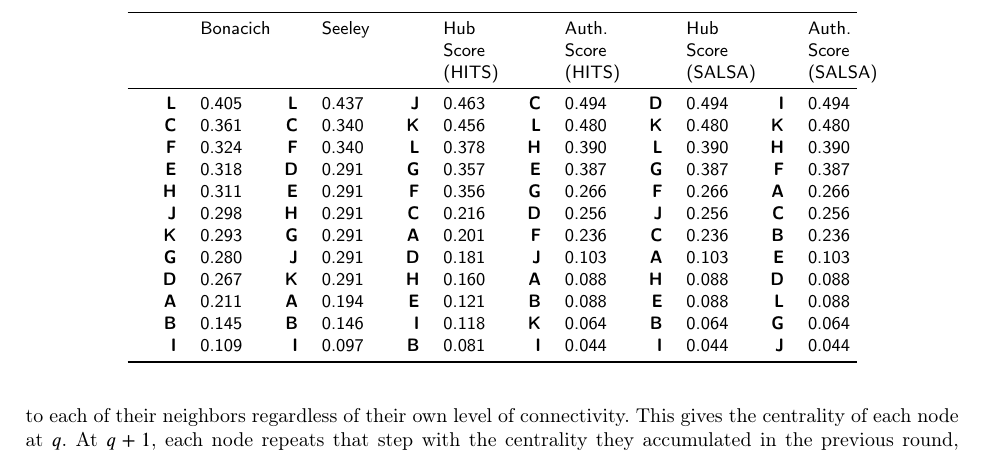
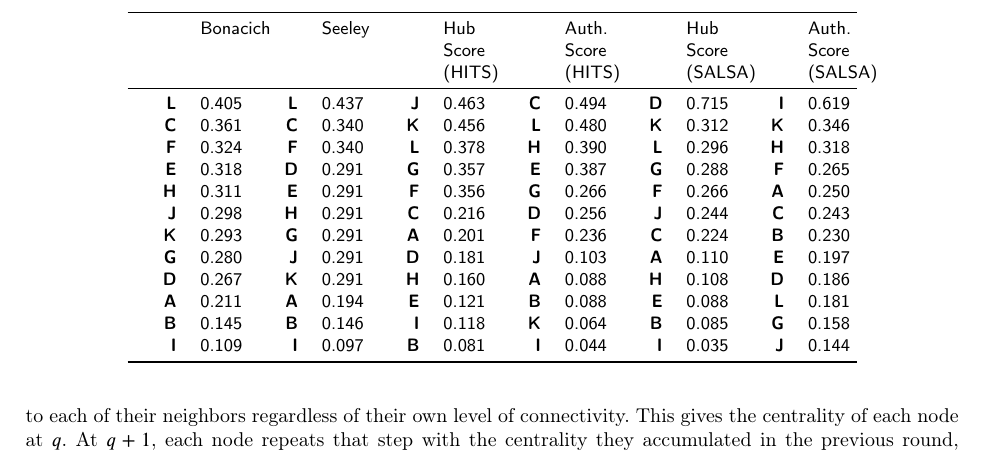
Before and after one commit to olizardo/Reflective-Centralities, a LaTeX paper (main.tex, which reads Tabs/tab1.tex): part of page 4 of 9, cut so that both start at the same text. Compiled offline with pdfLaTeX; a LaTeX package or settings file that is missing is left out.

Commit message:
real table

```diff
--- a/Tabs/tab1.tex
+++ b/Tabs/tab1.tex
@@ -4,18 +4,18 @@
 \toprule
 \multicolumn{1}{>{\raggedright\arraybackslash}p{2 em}}{} & \multicolumn{1}{>{\raggedright\arraybackslash}p{2 em}}{Bonacich} & \multicolumn{1}{>{\raggedright\arraybackslash}p{2 em}}{} & \multicolumn{1}{>{\raggedright\arraybackslash}p{2 em}}{Seeley} & \multicolumn{1}{>{\raggedright\arraybackslash}p{2 em}}{} & \multicolumn{1}{>{\raggedright\arraybackslash}p{2 em}}{Hub Score (HITS)} & \multicolumn{1}{>{\raggedright\arraybackslash}p{2 em}}{} & \multicolumn{1}{>{\raggedright\arraybackslash}p{2 em}}{Auth. Score (HITS)} & \multicolumn{1}{>{\raggedright\arraybackslash}p{2 em}}{} & \multicolumn{1}{>{\raggedright\arraybackslash}p{2 em}}{Hub Score (SALSA)} & \multicolumn{1}{>{\raggedright\arraybackslash}p{2 em}}{} & \multicolumn{1}{>{\raggedright\arraybackslash}p{2 em}}{Auth. Score (SALSA)}\\
 \midrule
-\textbf{L} & 0.405 & \textbf{L} & 0.437 & \textbf{J} & 0.463 & \textbf{C} & 0.494 & \textbf{D} & 0.494 & \textbf{I} & 0.494\\
-\textbf{C} & 0.361 & \textbf{C} & 0.340 & \textbf{K} & 0.456 & \textbf{L} & 0.480 & \textbf{K} & 0.480 & \textbf{K} & 0.480\\
-\textbf{F} & 0.324 & \textbf{F} & 0.340 & \textbf{L} & 0.378 & \textbf{H} & 0.390 & \textbf{L} & 0.390 & \textbf{H} & 0.390\\
-\textbf{E} & 0.318 & \textbf{D} & 0.291 & \textbf{G} & 0.357 & \textbf{E} & 0.387 & \textbf{G} & 0.387 & \textbf{F} & 0.387\\
-\textbf{H} & 0.311 & \textbf{E} & 0.291 & \textbf{F} & 0.356 & \textbf{G} & 0.266 & \textbf{F} & 0.266 & \textbf{A} & 0.266\\
-\textbf{J} & 0.298 & \textbf{H} & 0.291 & \textbf{C} & 0.216 & \textbf{D} & 0.256 & \textbf{J} & 0.256 & \textbf{C} & 0.256\\
-\textbf{K} & 0.293 & \textbf{G} & 0.291 & \textbf{A} & 0.201 & \textbf{F} & 0.236 & \textbf{C} & 0.236 & \textbf{B} & 0.236\\
-\textbf{G} & 0.280 & \textbf{J} & 0.291 & \textbf{D} & 0.181 & \textbf{J} & 0.103 & \textbf{A} & 0.103 & \textbf{E} & 0.103\\
-\textbf{D} & 0.267 & \textbf{K} & 0.291 & \textbf{H} & 0.160 & \textbf{A} & 0.088 & \textbf{H} & 0.088 & \textbf{D} & 0.088\\
-\textbf{A} & 0.211 & \textbf{A} & 0.194 & \textbf{E} & 0.121 & \textbf{B} & 0.088 & \textbf{E} & 0.088 & \textbf{L} & 0.088\\
-\textbf{B} & 0.145 & \textbf{B} & 0.146 & \textbf{I} & 0.118 & \textbf{K} & 0.064 & \textbf{B} & 0.064 & \textbf{G} & 0.064\\
-\textbf{I} & 0.109 & \textbf{I} & 0.097 & \textbf{B} & 0.081 & \textbf{I} & 0.044 & \textbf{I} & 0.044 & \textbf{J} & 0.044\\
+\textbf{L} & 0.405 & \textbf{L} & 0.437 & \textbf{J} & 0.463 & \textbf{C} & 0.494 & \textbf{D} & 0.715 & \textbf{I} & 0.619\\
+\textbf{C} & 0.361 & \textbf{C} & 0.340 & \textbf{K} & 0.456 & \textbf{L} & 0.480 & \textbf{K} & 0.312 & \textbf{K} & 0.346\\
+\textbf{F} & 0.324 & \textbf{F} & 0.340 & \textbf{L} & 0.378 & \textbf{H} & 0.390 & \textbf{L} & 0.296 & \textbf{H} & 0.318\\
+\textbf{E} & 0.318 & \textbf{D} & 0.291 & \textbf{G} & 0.357 & \textbf{E} & 0.387 & \textbf{G} & 0.288 & \textbf{F} & 0.265\\
+\textbf{H} & 0.311 & \textbf{E} & 0.291 & \textbf{F} & 0.356 & \textbf{G} & 0.266 & \textbf{F} & 0.266 & \textbf{A} & 0.250\\
+\textbf{J} & 0.298 & \textbf{H} & 0.291 & \textbf{C} & 0.216 & \textbf{D} & 0.256 & \textbf{J} & 0.244 & \textbf{C} & 0.243\\
+\textbf{K} & 0.293 & \textbf{G} & 0.291 & \textbf{A} & 0.201 & \textbf{F} & 0.236 & \textbf{C} & 0.224 & \textbf{B} & 0.230\\
+\textbf{G} & 0.280 & \textbf{J} & 0.291 & \textbf{D} & 0.181 & \textbf{J} & 0.103 & \textbf{A} & 0.110 & \textbf{E} & 0.197\\
+\textbf{D} & 0.267 & \textbf{K} & 0.291 & \textbf{H} & 0.160 & \textbf{A} & 0.088 & \textbf{H} & 0.108 & \textbf{D} & 0.186\\
+\textbf{A} & 0.211 & \textbf{A} & 0.194 & \textbf{E} & 0.121 & \textbf{B} & 0.088 & \textbf{E} & 0.088 & \textbf{L} & 0.181\\
+\textbf{B} & 0.145 & \textbf{B} & 0.146 & \textbf{I} & 0.118 & \textbf{K} & 0.064 & \textbf{B} & 0.085 & \textbf{G} & 0.158\\
+\textbf{I} & 0.109 & \textbf{I} & 0.097 & \textbf{B} & 0.081 & \textbf{I} & 0.044 & \textbf{I} & 0.035 & \textbf{J} & 0.144\\
 \bottomrule
 \end{tabular}
 \end{table}
```
